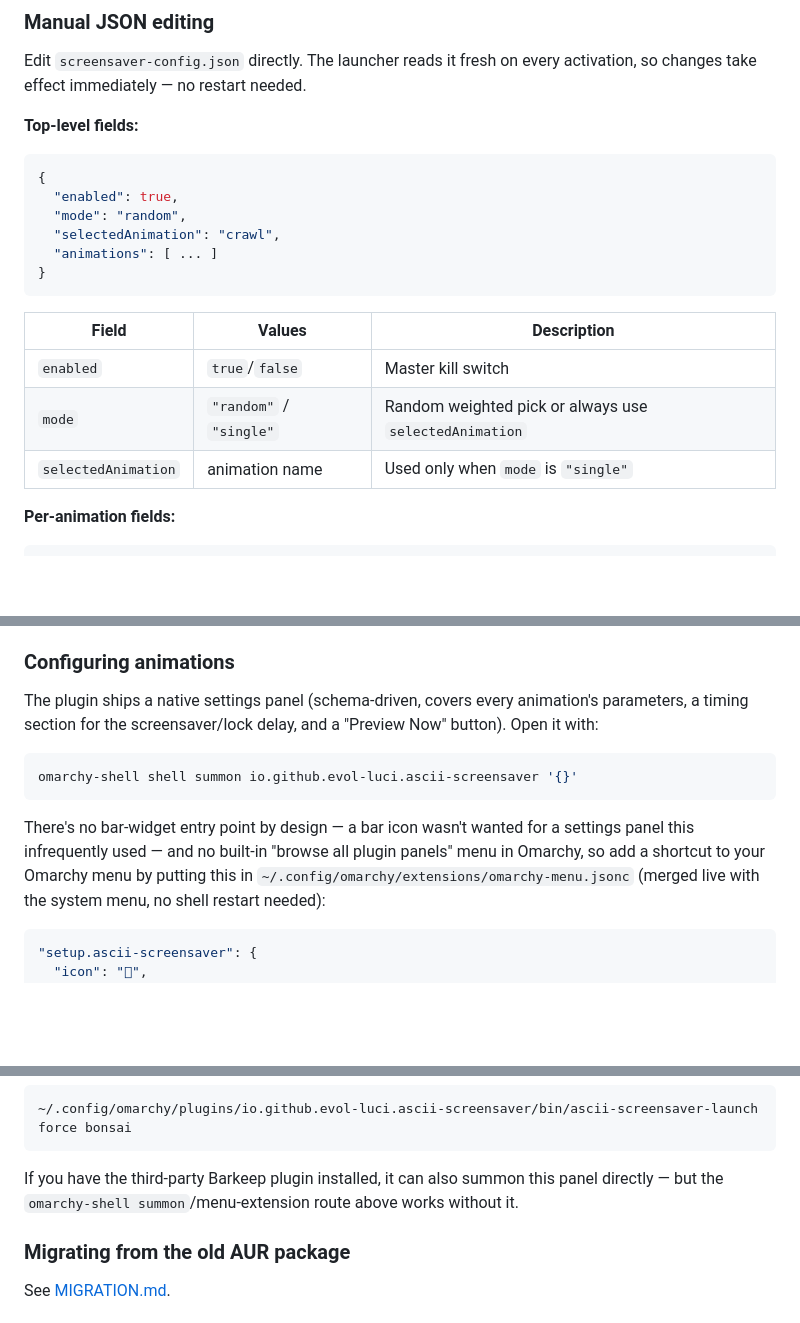
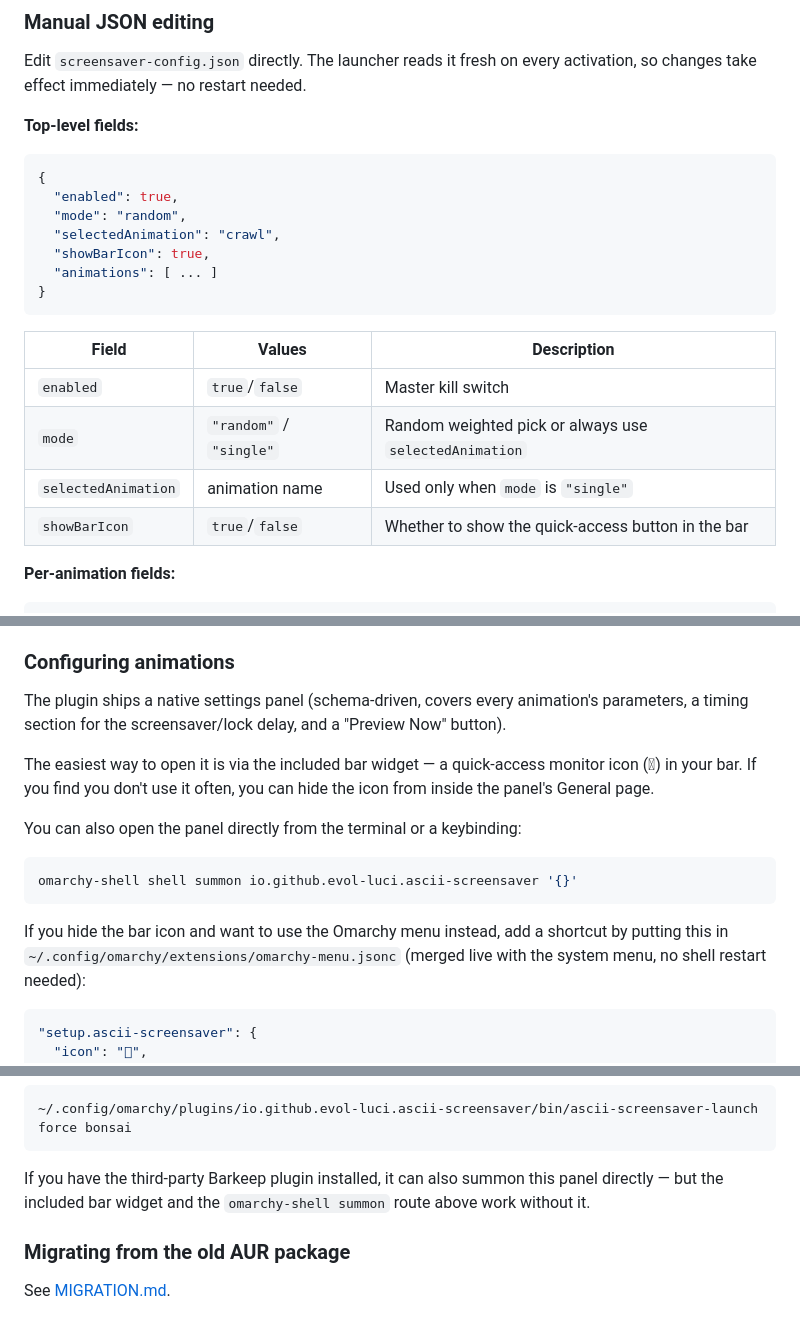
Before and after one commit to Evol-Luci/ascii_screensaver_plugin_omarchy, a Markdown page: README.md, 3 parts joined by grey strips. Drawn GitHub-style; blank space fills up the shorter version.

Commit message:
docs: document bar widget and fix formatting

````diff
--- a/README.md
+++ b/README.md
@@ -83,6 +83,7 @@ Edit `screensaver-config.json` directly. The launcher reads it fresh on every ac
   "enabled": true,
   "mode": "random",
   "selectedAnimation": "crawl",
+  "showBarIcon": true,
   "animations": [ ... ]
 }
 ```
@@ -92,6 +93,7 @@ Edit `screensaver-config.json` directly. The launcher reads it fresh on every ac
 | `enabled` | `true`/`false` | Master kill switch |
 | `mode` | `"random"` / `"single"` | Random weighted pick or always use `selectedAnimation` |
 | `selectedAnimation` | animation name | Used only when `mode` is `"single"` |
+| `showBarIcon` | `true`/`false` | Whether to show the quick-access button in the bar |
 
 **Per-animation fields:**
 
@@ -480,15 +492,19 @@ Quickshell was evaluated and crashes the shell — see
 
 The plugin ships a native settings panel (schema-driven, covers every
 animation's parameters, a timing section for the screensaver/lock delay,
-and a "Preview Now" button). Open it with:
+and a "Preview Now" button).
+
+The easiest way to open it is via the included bar widget — a quick-access
+monitor icon (󱄄) in your bar. If you find you don't use it often, you can
+hide the icon from inside the panel's General page.
+
+You can also open the panel directly from the terminal or a keybinding:
 
 ```bash
 omarchy-shell shell summon io.github.evol-luci.ascii-screensaver '{}'
 ```
 
-There's no bar-widget entry point by design — a bar icon wasn't wanted for
-a settings panel this infrequently used — and no built-in "browse all
-plugin panels" menu in Omarchy, so add a shortcut to your Omarchy menu by
+If you hide the bar icon and want to use the Omarchy menu instead, add a shortcut by
 putting this in `~/.config/omarchy/extensions/omarchy-menu.jsonc` (merged
 live with the system menu, no shell restart needed):
 
@@ -523,8 +539,8 @@ Previewing a named animation works from the command line too:
 ~/.config/omarchy/plugins/io.github.evol-luci.ascii-screensaver/bin/ascii-screensaver-launch force bonsai
 ```
 If you have the third-party Barkeep plugin installed, it can also summon
-this panel directly — but the `omarchy-shell summon`/menu-extension route
-above works without it.
+this panel directly — but the included bar widget and the `omarchy-shell summon`
+route above work without it.
 
 ### Migrating from the old AUR package
 
````
Also changed, not shown: other parts of README.md (+10 -10 lines).
